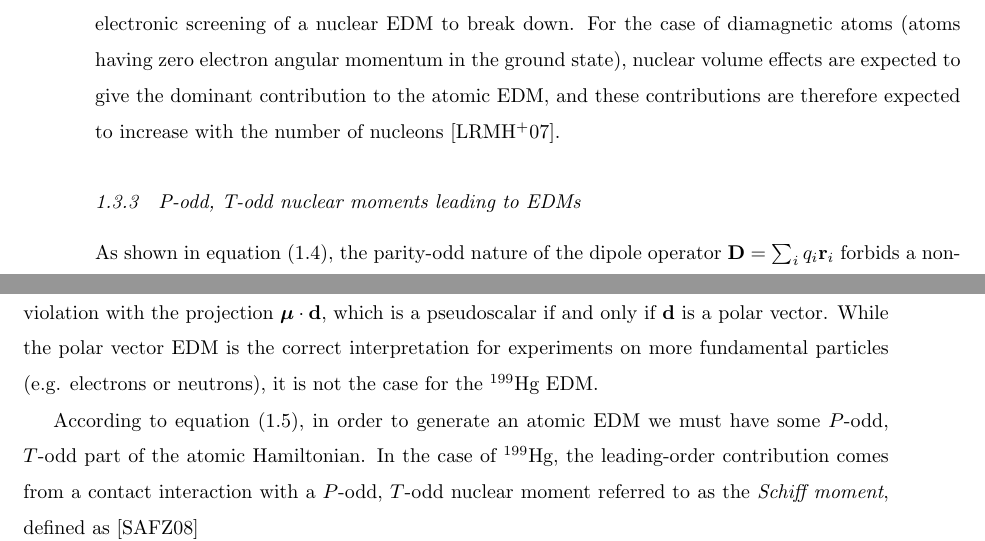
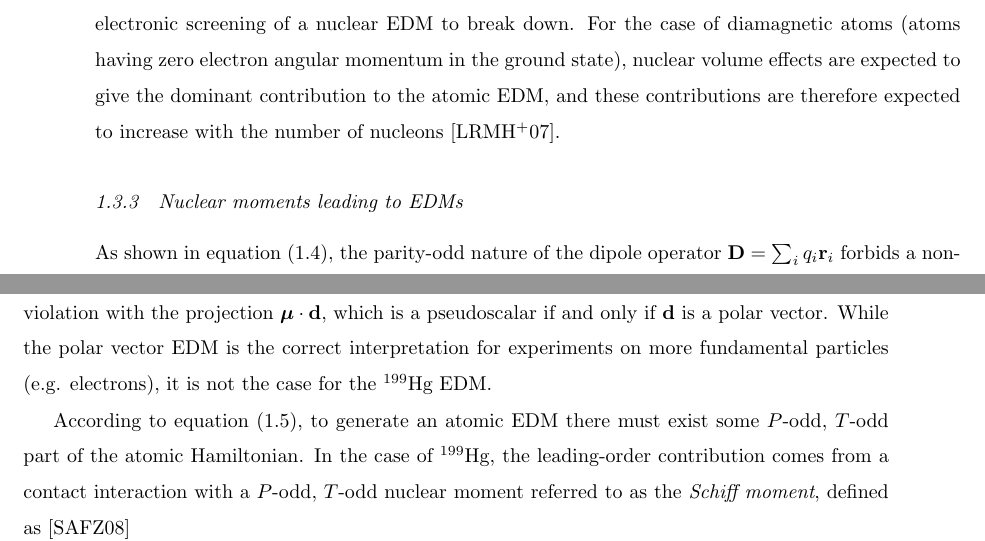
Before and after one commit to Brent-Graner/199Hg_EDM_Thesis, a LaTeX thesis (Graner_EDM_Thesis.tex): two parts of pages 15 and 16 of 111 before the commit and two parts of pages 15 and 16 of 112 after it, joined at a grey line, cut so that both start at the same text. Compiled offline with pdfLaTeX.

Commit message:
Add files via upload

```diff
--- a/Graner_EDM_Thesis.tex
+++ b/Graner_EDM_Thesis.tex
@@ -84,7 +84,7 @@ and this relation can be satisfied only if the EDM vanishes.
 \subsection{Schiff's Theorem and nonzero atomic EDMs} \label{Schiff_Moment}
 More generally, we can relax some of the assumptions that lead to Eq. \eqref{D=0}, yet still end up with a vanishing atomic EDM. In particular, the \textit{Schiff theorem} states that any neutral system of point-like particles moving non-relativistically and having only electrostatic interactions must have zero EDM \cite{1963_Schiff}. This theorem holds regardless of any EDMs of the constituent particles, so no EDM of any fundamental particle or subset of particles within an atom can be observed by experimenting on the atom as a whole. Intuitively, Schiff's theorem describes the screening of a nuclear EDM by the electron cloud: if an experimenter places an atom with a nuclear EDM in an external electric field, the electron cloud will deform itself in such a way as to cancel the applied field at every point inside, thus preventing dipole interactions between the nucleus and the field produced in the lab \cite[Sec. 6.1]{Khriplovich_Lamoreaux}. At first glance, then, it would appear that any attempt to measure an EDM of a neutral atom is in vain. However, the conditions under which the Schiff theorem holds are all violated in atomic systems to varying degrees; electrons nearest a high-$Z$ nucleus can attain relativistic velocities, electronic fine structure and hyperfine interactions in the atom involve magnetic as well as electric forces, and the non-vanishing nuclear volume can contribute to effects which cause the electronic screening of a nuclear EDM to break down. For the case of diamagnetic atoms (atoms having zero electron angular momentum in the ground state), nuclear volume effects are expected to give the dominant contribution to the atomic EDM, and these contributions are therefore expected to increase with the number of nucleons \cite{2007_Liu_et._al._Schiff_Theorem_and_Corrections}.
 
-\subsection{P-odd, T-odd nuclear moments leading to EDMs}
+\subsection{Nuclear moments leading to EDMs}
 As shown in equation \eqref{D=0}, the parity-odd nature of the dipole operator $\mathbf{D} = \sum_{i}q_i\mathbf{r}_i$ forbids a non-zero EDM for any atomic state of definite parity, $\langle\alpha\vert\mathbf{D}\vert\alpha\rangle=0$. More generally, the inner product of $\mathbf{D}$ with any two parity eigenstates $\langle\alpha\vert\mathbf{D}\vert\beta\rangle=0$ unless they have opposite parity eigenvalues-the dipole operator only ``connects'' states of opposite parity.
 
 Therefore, in an atomic system, contributions to an EDM take the form of a product of expectation values for the normal dipole operator $\mathbf{D}$ and a $P$-odd, $T$-odd piece of the nuclear Hamiltonian $\mathbf{H}_{PT}$ \cite[eq. 123]{2004_Ginges_Flambaum_Fund._Symmetries_in_Atoms}:
@@ -97,7 +97,7 @@ It is important to point out that $d_{atom}$ is a scalar, so $\mathbf{d}_{atom}$
 
 \begin{equation}\label{H}\mathbf{H} = -\boldsymbol\mu\cdot\mathbf{B} - \mathbf{d}\cdot\mathbf{E}.\end{equation}
 
-Since $\boldsymbol\mu$ and $\mathbf{B}$ are both pseudovectors, their scalar product is invariant under $C$, $P$, $T$, or any combination thereof. By contrast, $\mathbf{d}$ is a pseudovector while $\mathbf{E}$ is a polar vector, so the term $\mathbf{d}\cdot\mathbf{E}$ is a pseudoscalar which is odd under $P$, $T$, or $CP$ (the latter following from the $CPT$ theorem). In this picture, the Hamiltonian describing the interaction with external applied fields is responsible for breaking the symmetry, while the previous argument (summarized in Figure \ref{polarvecPTv}), arrives at symmetry violation with the projection $\boldsymbol\mu\cdot\mathbf{d}$, which is a pseudoscalar if and only if $\mathbf{d}$ is a polar vector. While the polar vector EDM is the correct interpretation for experiments on more fundamental particles (e.g. electrons or neutrons), it is not the case for the $^{199}$Hg EDM.
+Since $\boldsymbol\mu$ and $\mathbf{B}$ are both pseudovectors, their scalar product is invariant under $C$, $P$, $T$, or any combination thereof. By contrast, $\mathbf{d}$ is a pseudovector while $\mathbf{E}$ is a polar vector, so the term $\mathbf{d}\cdot\mathbf{E}$ is a pseudoscalar which is odd under $P$, $T$, or $CP$ (the latter following from the $CPT$ theorem). In this picture, the Hamiltonian describing the interaction with external applied fields is responsible for breaking the symmetry, while the previous argument (summarized in Figure \ref{polarvecPTv}), arrives at symmetry violation with the projection $\boldsymbol\mu\cdot\mathbf{d}$, which is a pseudoscalar if and only if $\mathbf{d}$ is a polar vector. While the polar vector EDM is the correct interpretation for experiments on more fundamental particles (e.g. electrons), it is not the case for the $^{199}$Hg EDM.
 \begin{figure}
 \begin{center}
 \includegraphics[scale=0.4]{Figures/EDM_pseudovector_P_T_violation.pdf}
@@ -107,7 +107,7 @@ Since $\boldsymbol\mu$ and $\mathbf{B}$ are both pseudovectors, their scalar pro
 \label{pseudovecPTv}
 \end{figure}
 
-According to equation \eqref{datom}, in order to generate an atomic EDM we must have some $P$-odd, $T$-odd part of the atomic Hamiltonian. In the case of $^{199}$Hg, the leading-order contribution comes from a contact interaction with a $P$-odd, $T$-odd nuclear moment referred to as the \textit{Schiff moment}, defined as \cite{2008_Schiff_Theorem_Rederivation}
+According to equation \eqref{datom}, to generate an atomic EDM there must exist some $P$-odd, $T$-odd part of the atomic Hamiltonian. In the case of $^{199}$Hg, the leading-order contribution comes from a contact interaction with a $P$-odd, $T$-odd nuclear moment referred to as the \textit{Schiff moment}, defined as \cite{2008_Schiff_Theorem_Rederivation}
 \begin{equation}\label{SchiffMoment}
 \mathbf{S} = \dfrac{\mathbf{I}}{I} \dfrac{e}{10} \int \left( r^2 - \dfrac{5}{3} \langle r^2\rangle_{ch} \right) \mathbf{r} \rho(\mathbf{r})d^3r  \end{equation}
 where $\langle r^2 \rangle_{ch}$ is the average of the squared radius of the nuclear charge distribution, $e$ is the proton charge, and $\rho(\mathbf{r})$ is the nuclear charge density, $\int \rho(\mathbf{r}) d^3\mathbf{r} = Z$.\footnote{The authors of \cite{2008_Schiff_Theorem_Rederivation} include a 'correction' term to the Schiff moment proportional to the mean value of the quadrupole moment of the nucleus, noting that this can only be non-zero for nuclei with spin $> 1/2$. Since the quadrupole term does not often appear as part of the Schiff moment elsewhere in the literature, and because $^{199}$Hg is a spin $1/2$ nucleus, this term has been dropped.} Because the Schiff moment is characterized by an integral over the nuclear volume, it must necessarily vanish in the limit of a point nucleus, thereby restoring Schiff's theorem prohibiting a non-zero atomic EDM.
```
Also changed, not shown: Graner_EDM_Thesis.tex (10 more changed lines).
